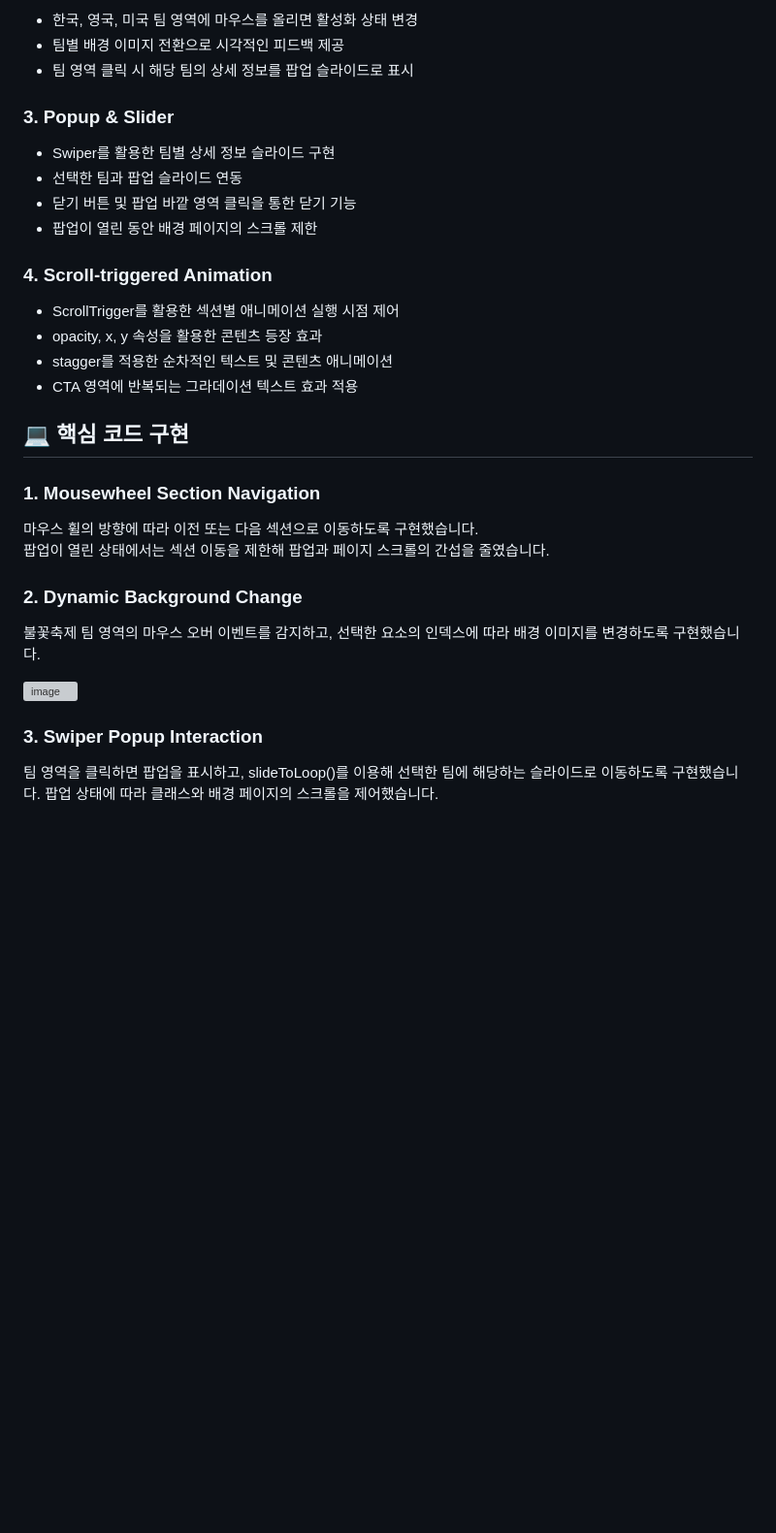
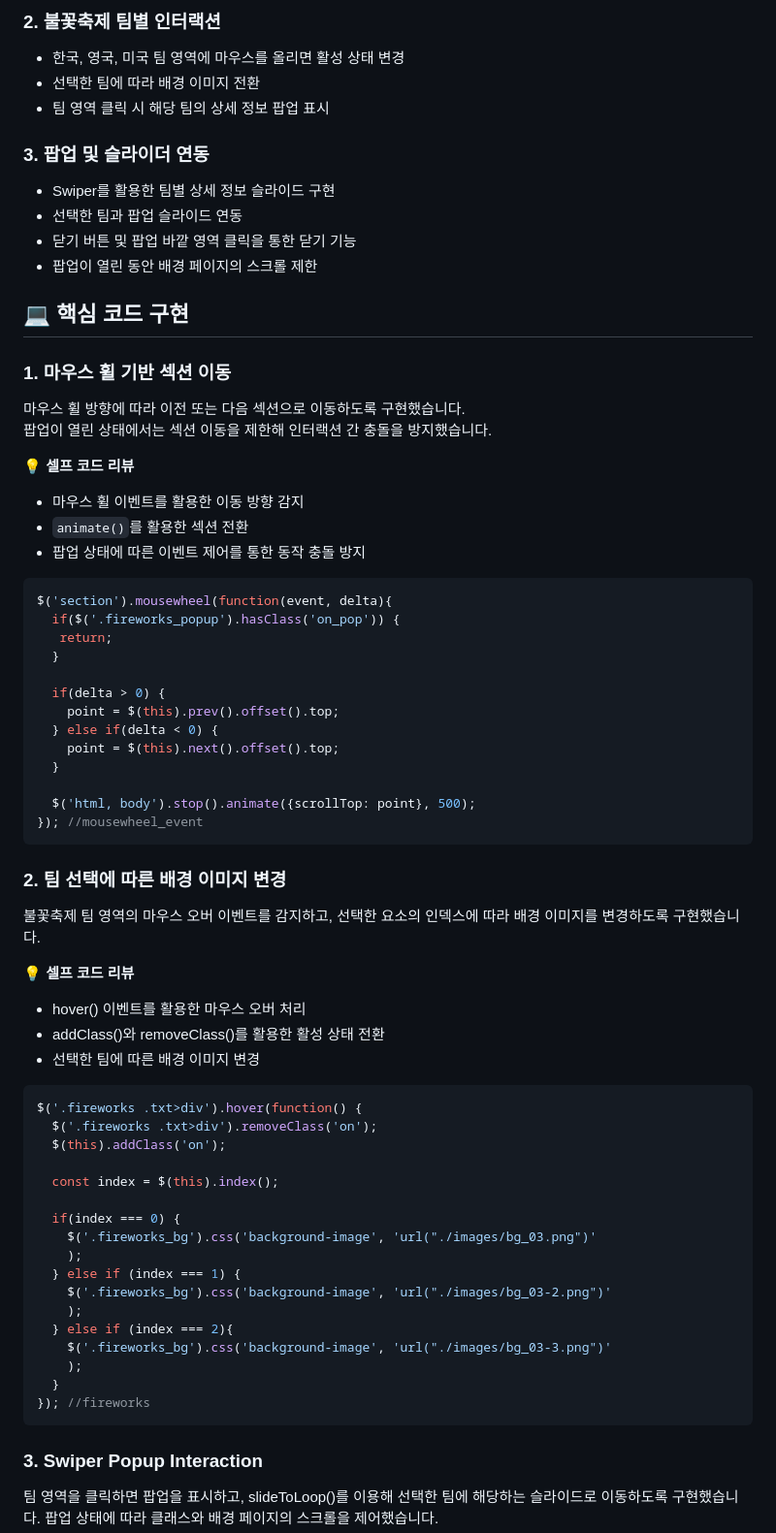
Before and after one commit to seoyeonkang12/promotion_web, a Markdown page: README.md, the part around one of its changes. Shown at 97% size. Drawn GitHub-style; blank space fills up the shorter version; grey boxes are pictures that could not be loaded.

```diff
--- a/README.md
+++ b/README.md
@@ -41,34 +44,75 @@
 
-- 한국, 영국, 미국 팀 영역에 마우스를 올리면 활성화 상태 변경
-- 팀별 배경 이미지 전환으로 시각적인 피드백 제공
-- 팀 영역 클릭 시 해당 팀의 상세 정보를 팝업 슬라이드로 표시
+### 2. 불꽃축제 팀별 인터랙션
 
-### 3. Popup & Slider
+- 한국, 영국, 미국 팀 영역에 마우스를 올리면 활성 상태 변경
+- 선택한 팀에 따라 배경 이미지 전환
+- 팀 영역 클릭 시 해당 팀의 상세 정보 팝업 표시
+
+### 3. 팝업 및 슬라이더 연동
 
 - Swiper를 활용한 팀별 상세 정보 슬라이드 구현
 - 선택한 팀과 팝업 슬라이드 연동
 - 닫기 버튼 및 팝업 바깥 영역 클릭을 통한 닫기 기능
 - 팝업이 열린 동안 배경 페이지의 스크롤 제한
 
-### 4. Scroll-triggered Animation
-
-- ScrollTrigger를 활용한 섹션별 애니메이션 실행 시점 제어
-- opacity, x, y 속성을 활용한 콘텐츠 등장 효과
-- stagger를 적용한 순차적인 텍스트 및 콘텐츠 애니메이션
-- CTA 영역에 반복되는 그라데이션 텍스트 효과 적용
-
 ## 💻 핵심 코드 구현
 
-### 1. Mousewheel Section Navigation
+### 1. 마우스 휠 기반 섹션 이동
 
-마우스 휠의 방향에 따라 이전 또는 다음 섹션으로 이동하도록 구현했습니다.
-팝업이 열린 상태에서는 섹션 이동을 제한해 팝업과 페이지 스크롤의 간섭을 줄였습니다.
+마우스 휠 방향에 따라 이전 또는 다음 섹션으로 이동하도록 구현했습니다.
+팝업이 열린 상태에서는 섹션 이동을 제한해 인터랙션 간 충돌을 방지했습니다.
 
-### 2. Dynamic Background Change
+**💡 셀프 코드 리뷰**
+
+- 마우스 휠 이벤트를 활용한 이동 방향 감지
+- `animate()`를 활용한 섹션 전환
+- 팝업 상태에 따른 이벤트 제어를 통한 동작 충돌 방지
+
+~~~javascript
+$('section').mousewheel(function(event, delta){
+  if($('.fireworks_popup').hasClass('on_pop')) {
+   return;
+  }
+
+  if(delta > 0) {
+    point = $(this).prev().offset().top;
+  } else if(delta < 0) {
+    point = $(this).next().offset().top;
+  }
+
+  $('html, body').stop().animate({scrollTop: point}, 500);
+}); //mousewheel_event
+~~~
+
+### 2. 팀 선택에 따른 배경 이미지 변경
 
 불꽃축제 팀 영역의 마우스 오버 이벤트를 감지하고, 선택한 요소의 인덱스에 따라 배경 이미지를 변경하도록 구현했습니다.
 
-<img width="601" height="344" alt="image" src="https://github.com/user-attachments/assets/464346c1-25cc-4f6d-90b0-fc9d39b2238d" />
+**💡 셀프 코드 리뷰**
+
+- hover() 이벤트를 활용한 마우스 오버 처리
+- addClass()와 removeClass()를 활용한 활성 상태 전환
+- 선택한 팀에 따른 배경 이미지 변경
+
+~~~javascript
+$('.fireworks .txt>div').hover(function() {
+  $('.fireworks .txt>div').removeClass('on');
+  $(this).addClass('on');
+
+  const index = $(this).index();
+
+  if(index === 0) {
+    $('.fireworks_bg').css('background-image', 'url("./images/bg_03.png")'
+    );
+  } else if (index === 1) {
+    $('.fireworks_bg').css('background-image', 'url("./images/bg_03-2.png")'
+    );
+  } else if (index === 2){
+    $('.fireworks_bg').css('background-image', 'url("./images/bg_03-3.png")'
+    );
+  }
+}); //fireworks
+~~~
 
 ### 3. Swiper Popup Interaction
 
```
Also changed, not shown: other parts of README.md (+15 -12 lines).
